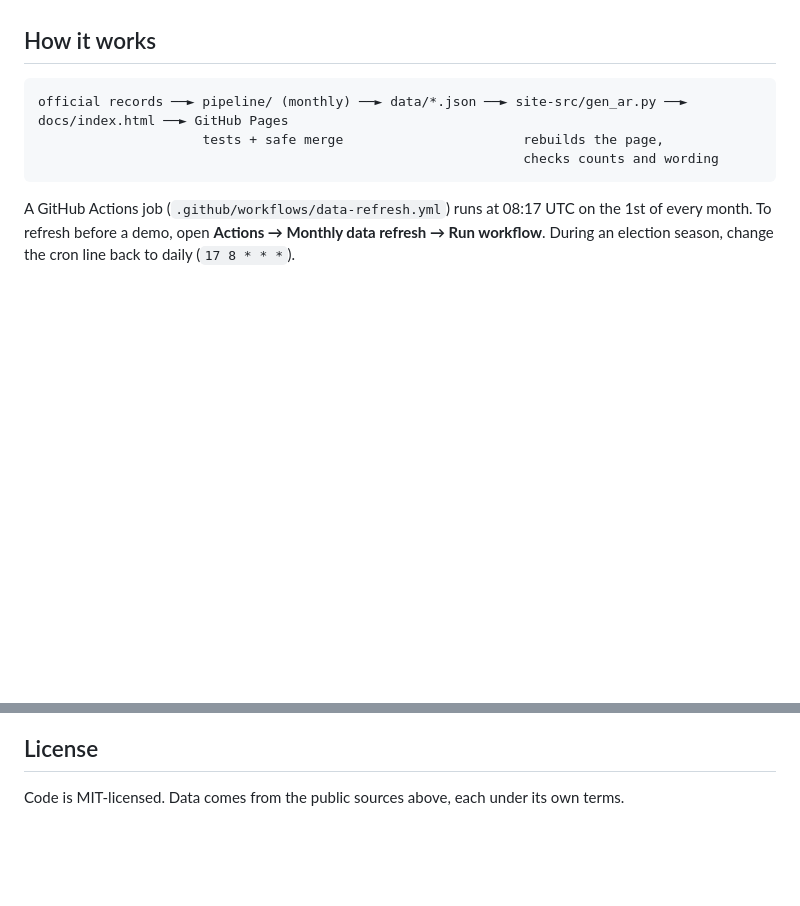
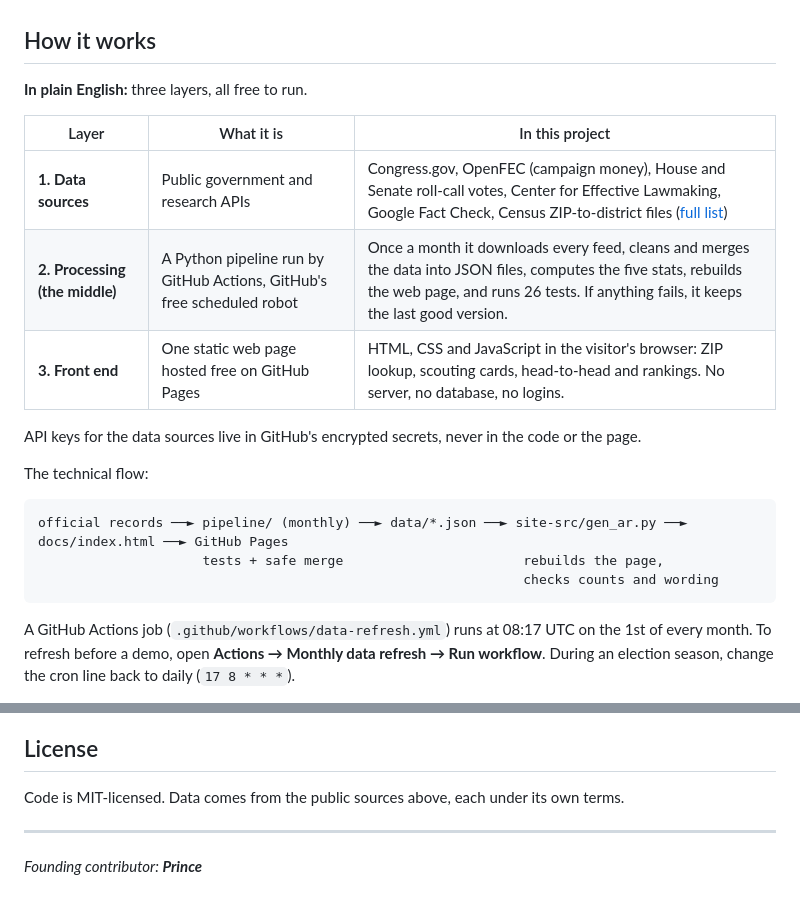
Before and after one commit to Ai-Prince-1/stump-league, a Markdown page: README.md, 2 parts joined by grey strips. Rendered like a GitHub page; blank space fills up the shorter version.

Commit message:
README: plain-English architecture summary; founding contributor signature
Co-Authored-By: Claude Opus 5.5 <noreply@anthropic.com>
Claude-Session: https://claude.ai/code/session_01RSt9Z9z5smSmUcnwGc2RVL

````diff
--- a/README.md
+++ b/README.md
@@ -37,6 +37,18 @@ It gives **no overall grade**, never scores policy positions or how anyone voted
 **Who funds them** and **Works across lines** start switched off in "Your ranking" because voters disagree about whether they matter. Plans (candidates' own words with an unscored checklist), fact-check rulings (a dated list, never a rate) and earmark dollars appear on each report as context only. The full method is on the site's Methodology tab.
 
 ## How it works
+
+**In plain English:** three layers, all free to run.
+
+| Layer | What it is | In this project |
+|---|---|---|
+| **1. Data sources** | Public government and research APIs | Congress.gov, OpenFEC (campaign money), House and Senate roll-call votes, Center for Effective Lawmaking, Google Fact Check, Census ZIP-to-district files ([full list](#data-feeds)) |
+| **2. Processing (the middle)** | A Python pipeline run by GitHub Actions, GitHub's free scheduled robot | Once a month it downloads every feed, cleans and merges the data into JSON files, computes the five stats, rebuilds the web page, and runs 26 tests. If anything fails, it keeps the last good version. |
+| **3. Front end** | One static web page hosted free on GitHub Pages | HTML, CSS and JavaScript in the visitor's browser: ZIP lookup, scouting cards, head-to-head and rankings. No server, no database, no logins. |
+
+API keys for the data sources live in GitHub's encrypted secrets, never in the code or the page.
+
+The technical flow:
 
 ```
 official records ──► pipeline/ (monthly) ──► data/*.json ──► site-src/gen_ar.py ──► docs/index.html ──► GitHub Pages
@@ -137,3 +149,7 @@ Corrections happen in public. Open an issue with the **Correction** template (or
 ## License
 
 Code is MIT-licensed. Data comes from the public sources above, each under its own terms.
+
+---
+
+*Founding contributor: **Prince***
````
